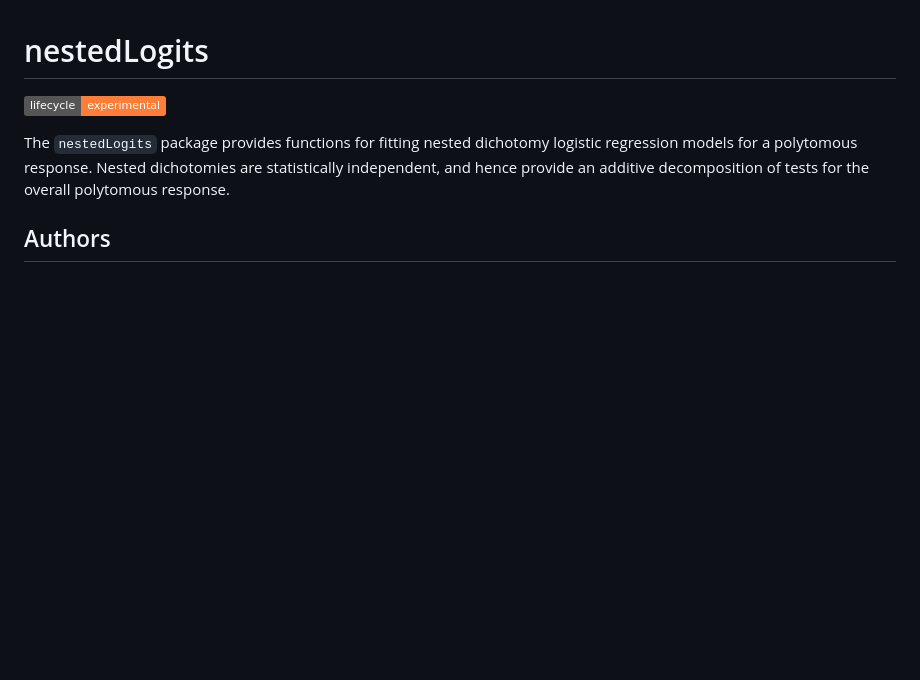
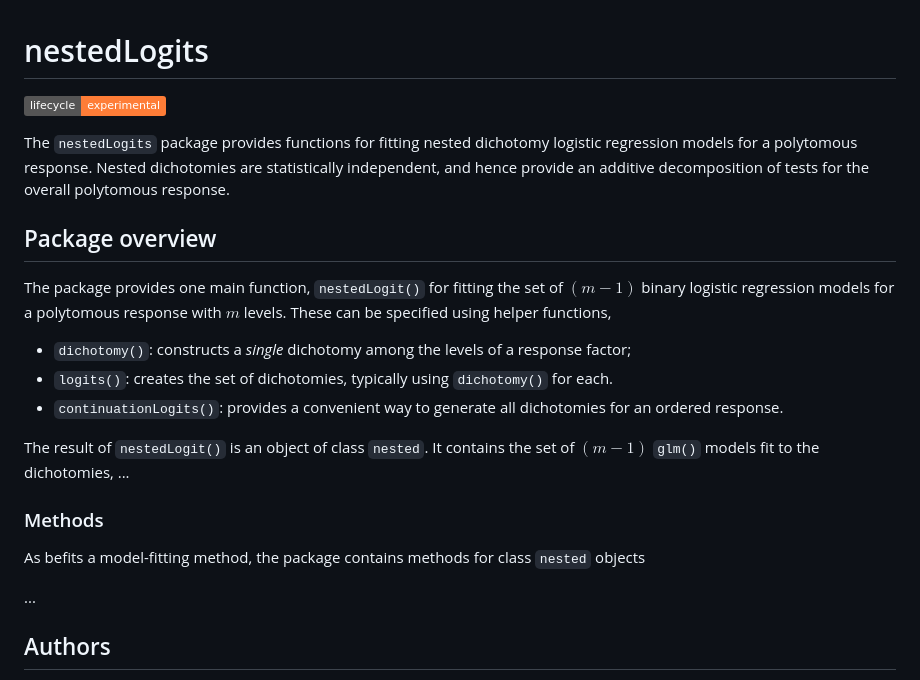
Before and after one commit to friendly/nestedLogit, a Markdown page: README.md, the part around the change. Drawn GitHub-style; badges without logos; blank space fills up the shorter version.

Commit message:
add vignette; update README.md

```diff
--- a/README.md
+++ b/README.md
@@ -9,6 +9,25 @@ The `nestedLogits` package provides functions for fitting nested dichotomy logis
 for a polytomous response. Nested dichotomies are statistically independent, and hence provide an
 additive decomposition of tests for the overall polytomous response.
 
+## Package overview
+
+The package provides one main function, `nestedLogit()` for fitting the set of $(m-1)$
+binary logistic regression models for a polytomous response with $m$ levels.
+These can be specified using helper functions,
+
+* `dichotomy()`: constructs a _single_ dichotomy among the levels of a response factor;
+* `logits()`: creates the set of dichotomies, typically using `dichotomy()` for each.
+* `continuationLogits()`: provides a convenient way to generate all dichotomies for an ordered response.
+
+The result of `nestedLogit()` is an object of class `nested`. It contains
+the set of $(m-1)$ `glm()` models fit to the dichotomies, ...
+
+### Methods
+
+
+As befits a model-fitting method, the package contains methods for class `nested` objects
+
+...
 
 ## Authors
 * John Fox
```
Also changed, not shown: vignettes/fig/nested.jpg (added), 7 other files.
